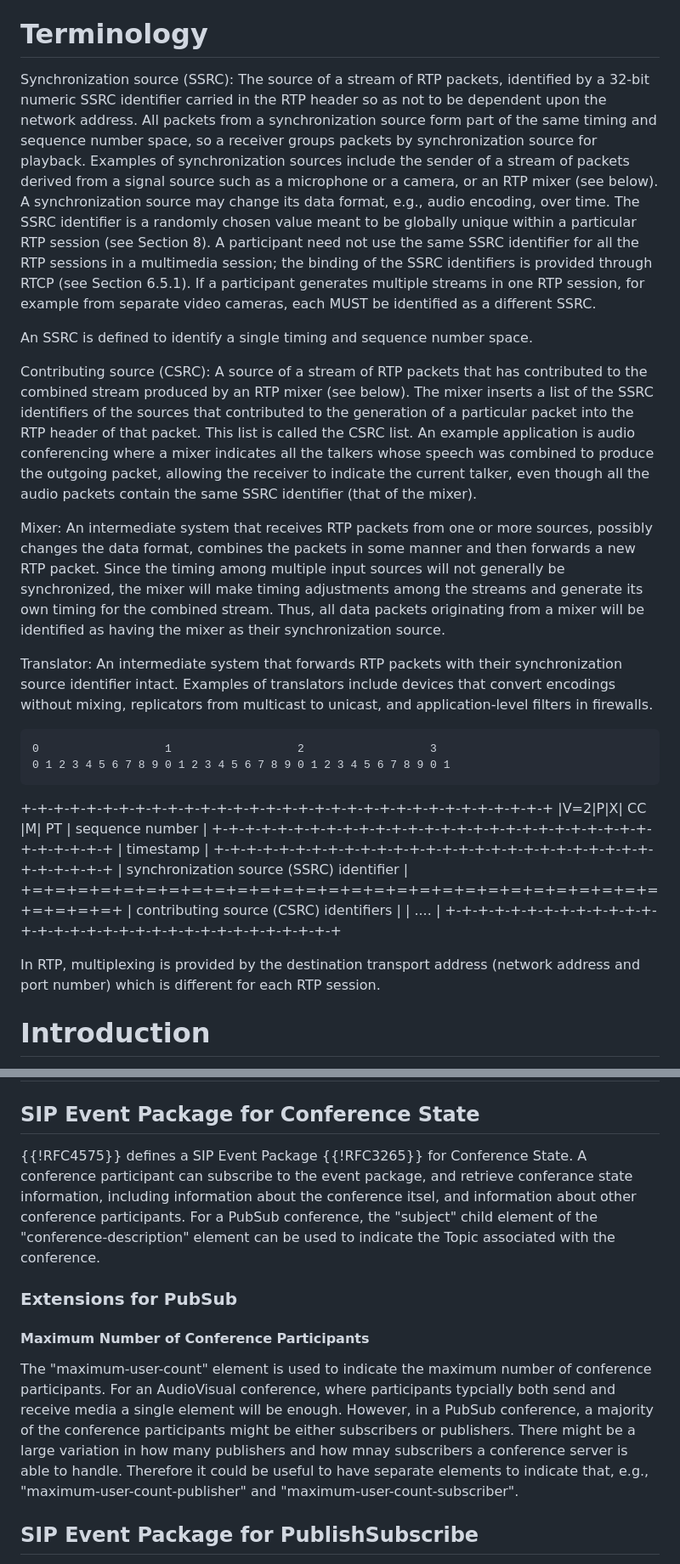
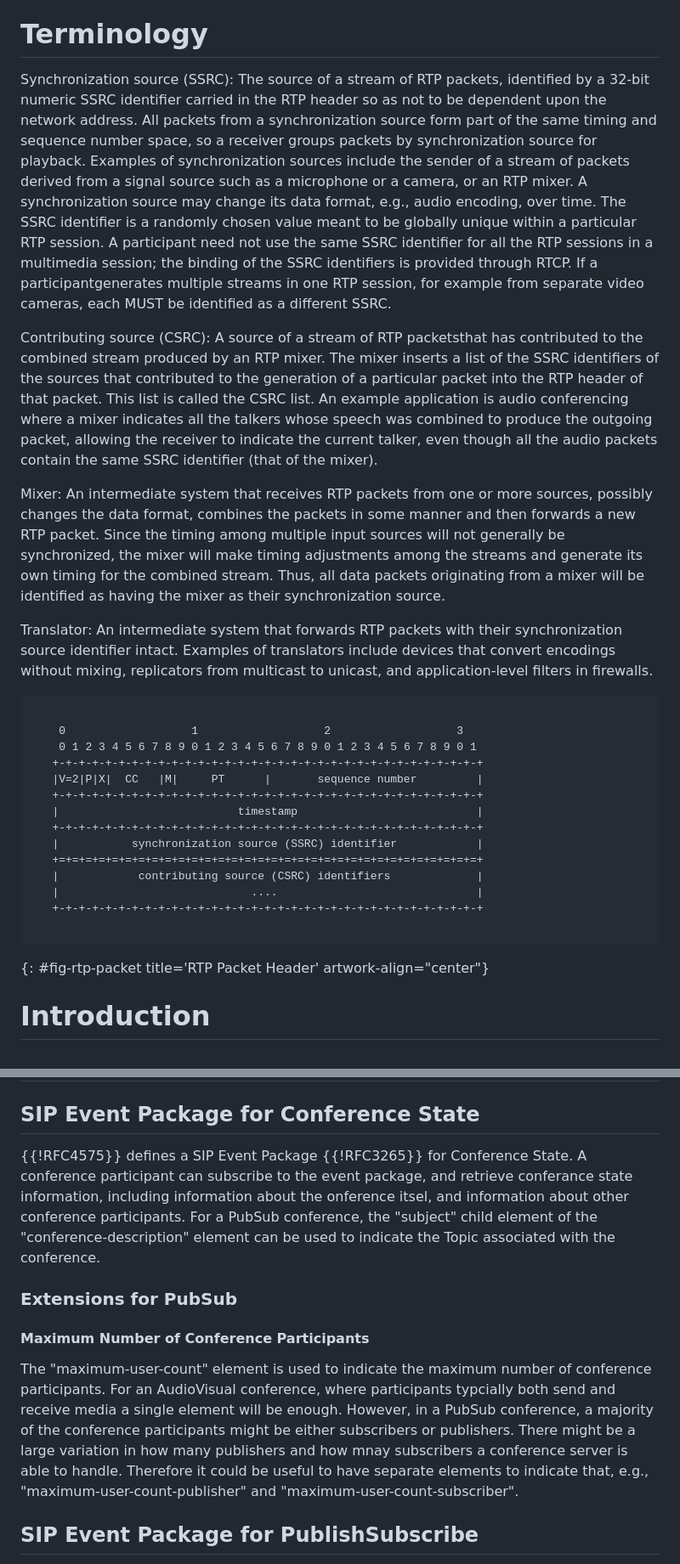
Before and after one commit to cdh4u/conference-pubsub, a Markdown page: draft-holmberg-conference-pubsub.md, 2 parts joined by grey strips. Shown at 85% size. Rendered like a GitHub page.

```diff
--- a/draft-holmberg-conference-pubsub.md
+++ b/draft-holmberg-conference-pubsub.md
@@ -61,53 +61,15 @@ This document describes how a Session Initiation Protocol (SIP) Conference Serve
 
 # Terminology
 
-Synchronization source (SSRC): The source of a stream of RTP
-      packets, identified by a 32-bit numeric SSRC identifier carried in
-      the RTP header so as not to be dependent upon the network address.
-      All packets from a synchronization source form part of the same
-      timing and sequence number space, so a receiver groups packets by
-      synchronization source for playback.  Examples of synchronization
-      sources include the sender of a stream of packets derived from a
-      signal source such as a microphone or a camera, or an RTP mixer
-      (see below).  A synchronization source may change its data format,
-      e.g., audio encoding, over time.  The SSRC identifier is a
-      randomly chosen value meant to be globally unique within a
-      particular RTP session (see Section 8).  A participant need not
-      use the same SSRC identifier for all the RTP sessions in a
-      multimedia session; the binding of the SSRC identifiers is
-      provided through RTCP (see Section 6.5.1).  If a participant
-      generates multiple streams in one RTP session, for example from
-      separate video cameras, each MUST be identified as a different
-      SSRC.
+Synchronization source (SSRC): The source of a stream of RTP packets, identified by a 32-bit numeric SSRC identifier carried in the RTP header so as not to be dependent upon the network address. All packets from a synchronization source form part of the same timing and sequence number space, so a receiver groups packets by synchronization source for playback. Examples of synchronization sources include the sender of a stream of packets derived from a signal source such as a microphone or a camera, or an RTP mixer. A synchronization source may change its data format, e.g., audio encoding, over time.  The SSRC identifier is a randomly chosen value meant to be globally unique within a particular RTP session. A participant need not use the same SSRC identifier for all the RTP sessions in a multimedia session; the binding of the SSRC identifiers is provided through RTCP. If a participantgenerates multiple streams in one RTP session, for example from separate video cameras, each MUST be identified as a different SSRC.
 
-An SSRC is defined to identify a single timing and sequence number
-      space.
+Contributing source (CSRC): A source of a stream of RTP packetsthat has contributed to the combined stream produced by an RTP mixer. The mixer inserts a list of the SSRC identifiers of the sources that contributed to the generation of a particular packet into the RTP header of that packet. This list is called the CSRC list. An example application is audio conferencing where a mixer indicates all the talkers whose speech was combined to produce the outgoing packet, allowing the receiver to indicate the current talker, even though all the audio packets contain the same SSRC identifier (that of the mixer).
 
-   Contributing source (CSRC): A source of a stream of RTP packets
-      that has contributed to the combined stream produced by an RTP
-      mixer (see below).  The mixer inserts a list of the SSRC
-      identifiers of the sources that contributed to the generation of a
-      particular packet into the RTP header of that packet.  This list
-      is called the CSRC list.  An example application is audio
-      conferencing where a mixer indicates all the talkers whose speech
-      was combined to produce the outgoing packet, allowing the receiver
-      to indicate the current talker, even though all the audio packets
-      contain the same SSRC identifier (that of the mixer).
+Mixer: An intermediate system that receives RTP packets from one or more sources, possibly changes the data format, combines the packets in some manner and then forwards a new RTP packet. Since the timing among multiple input sources will not generally be synchronized, the mixer will make timing adjustments among the streams and generate its own timing for the combined stream. Thus, all data packets originating from a mixer will be identified as having the mixer as their synchronization source.
 
-   Mixer: An intermediate system that receives RTP packets from one
-      or more sources, possibly changes the data format, combines the
-      packets in some manner and then forwards a new RTP packet.  Since
-      the timing among multiple input sources will not generally be
-      synchronized, the mixer will make timing adjustments among the
-      streams and generate its own timing for the combined stream.
-      Thus, all data packets originating from a mixer will be identified
-      as having the mixer as their synchronization source.
+Translator: An intermediate system that forwards RTP packets with their synchronization source identifier intact. Examples of translators include devices that convert encodings without mixing, replicators from multicast to unicast, and application-level filters in firewalls.
 
-   Translator: An intermediate system that forwards RTP packets
-      with their synchronization source identifier intact.  Examples of
-      translators include devices that convert encodings without mixing,
-      replicators from multicast to unicast, and application-level
-      filters in firewalls.
+~~~~ aasvg
 
     0                   1                   2                   3
     0 1 2 3 4 5 6 7 8 9 0 1 2 3 4 5 6 7 8 9 0 1 2 3 4 5 6 7 8 9 0 1
@@ -122,10 +84,9 @@ An SSRC is defined to identify a single timing and sequence number
    |                             ....                              |
    +-+-+-+-+-+-+-+-+-+-+-+-+-+-+-+-+-+-+-+-+-+-+-+-+-+-+-+-+-+-+-+-+
 
+~~~~
+{: #fig-rtp-packet title='RTP Packet Header' artwork-align="center"}
 
-In RTP, multiplexing is provided by the
-   destination transport address (network address and port number) which
-   is different for each RTP session.
 
 # Introduction
 
@@ -652,18 +584,14 @@ SenML Pack forwarded by the Broker towards the Subscribers:
 
 ## SIP Event Package for Conference State
 
-{{!RFC4575}} defines a SIP Event Package {{!RFC3265}} for Conference State. A conference participant can subscribe to the event package, and retrieve conferance state information, including
-information about the conference itsel, and information about other conference participants. For a PubSub conference, the "subject" child element of the "conference-description" element can
-be used to indicate the Topic associated with the conference.
+{{!RFC4575}} defines a SIP Event Package {{!RFC3265}} for Conference State. A conference participant can subscribe to the event package, and retrieve conferance state information, including information about the
+ onference itsel, and information about other conference participants. For a PubSub conference, the "subject" child element of the "conference-description" element can be used to indicate the Topic associated with the conference.
 
 ### Extensions for PubSub
 
 #### Maximum Number of Conference Participants
 
-The "maximum-user-count" element is used to indicate the maximum number of conference participants. For an AudioVisual conference, where participants typcially both send and receive media
-a single element will be enough. However, in a PubSub conference, a majority of the conference participants might be either subscribers or publishers. There might be a large variation in
-how many publishers and how mnay subscribers a conference server is able to handle. Therefore it could be useful to have separate elements to indicate that, e.g., "maximum-user-count-publisher"
-and "maximum-user-count-subscriber".
+The "maximum-user-count" element is used to indicate the maximum number of conference participants. For an AudioVisual conference, where participants typcially both send and receive media a single element will be enough. However, in a PubSub conference, a majority of the conference participants might be either subscribers or publishers. There might be a large variation in how many publishers and how mnay subscribers a conference server is able to handle. Therefore it could be useful to have separate elements to indicate that, e.g., "maximum-user-count-publisher" and "maximum-user-count-subscriber".
 
 ## SIP Event Package for PublishSubscribe
 
```
Also changed, not shown: other parts of draft-holmberg-conference-pubsub.md (+26 -63 lines).
